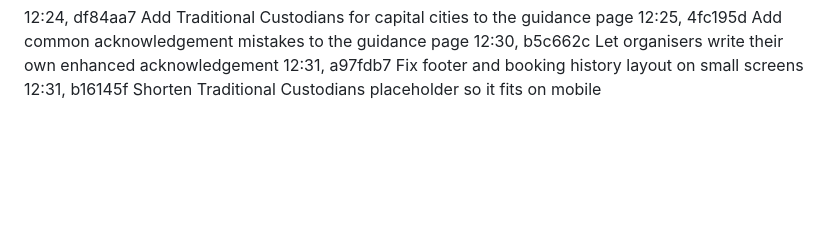
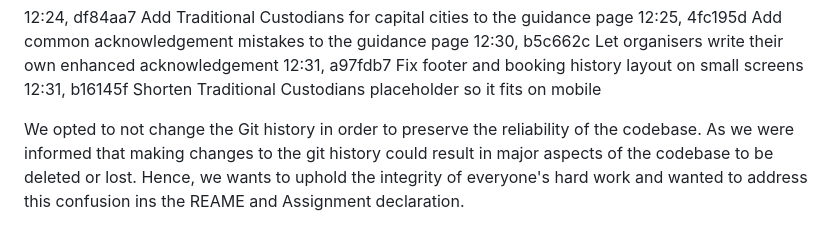
Before and after one commit to jaygunz56/IAB207_Assessment_2-, a Markdown page: README.md, the part around the change. Drawn GitHub-style; blank space fills up the shorter version.

Commit message:
Update README to clarify Git history
Clarify the decision to preserve Git history in the README and address confusion regarding the codebase integrity.

```diff
--- a/README.md
+++ b/README.md
@@ -110,3 +110,5 @@ This was an accidental Git configuration issue. To ensure the contribution histo
 12:30, b5c662c Let organisers write their own enhanced acknowledgement
 12:31, a97fdb7 Fix footer and booking history layout on small screens
 12:31, b16145f Shorten Traditional Custodians placeholder so it fits on mobile
+
+We opted to not change the Git history in order to preserve the reliability of the codebase. As we were informed that making changes to the git history could result in major aspects of the codebase to be deleted or lost. Hence, we wants to uphold the integrity of everyone's hard work and wanted to address this confusion ins the REAME and Assignment declaration.
```
